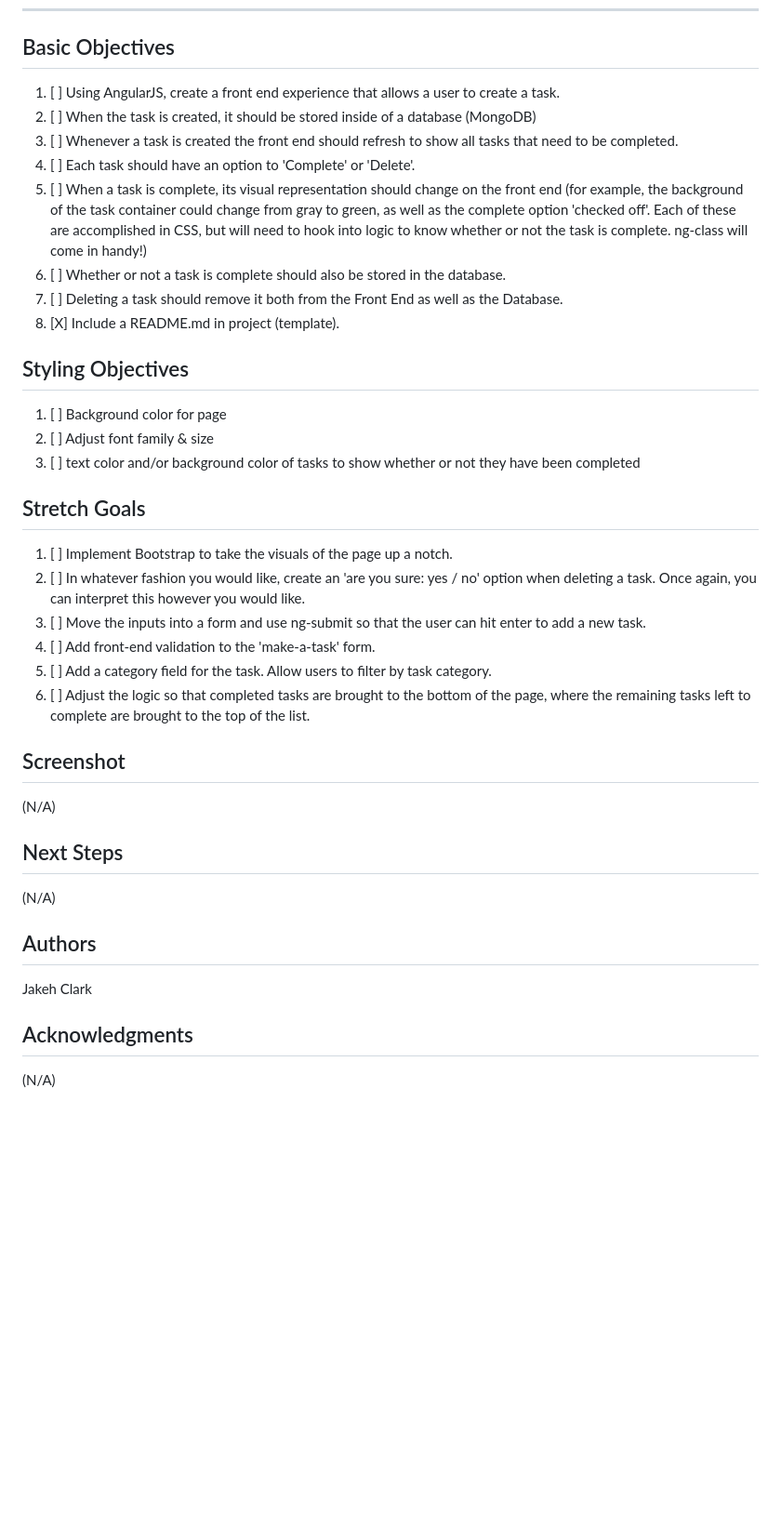
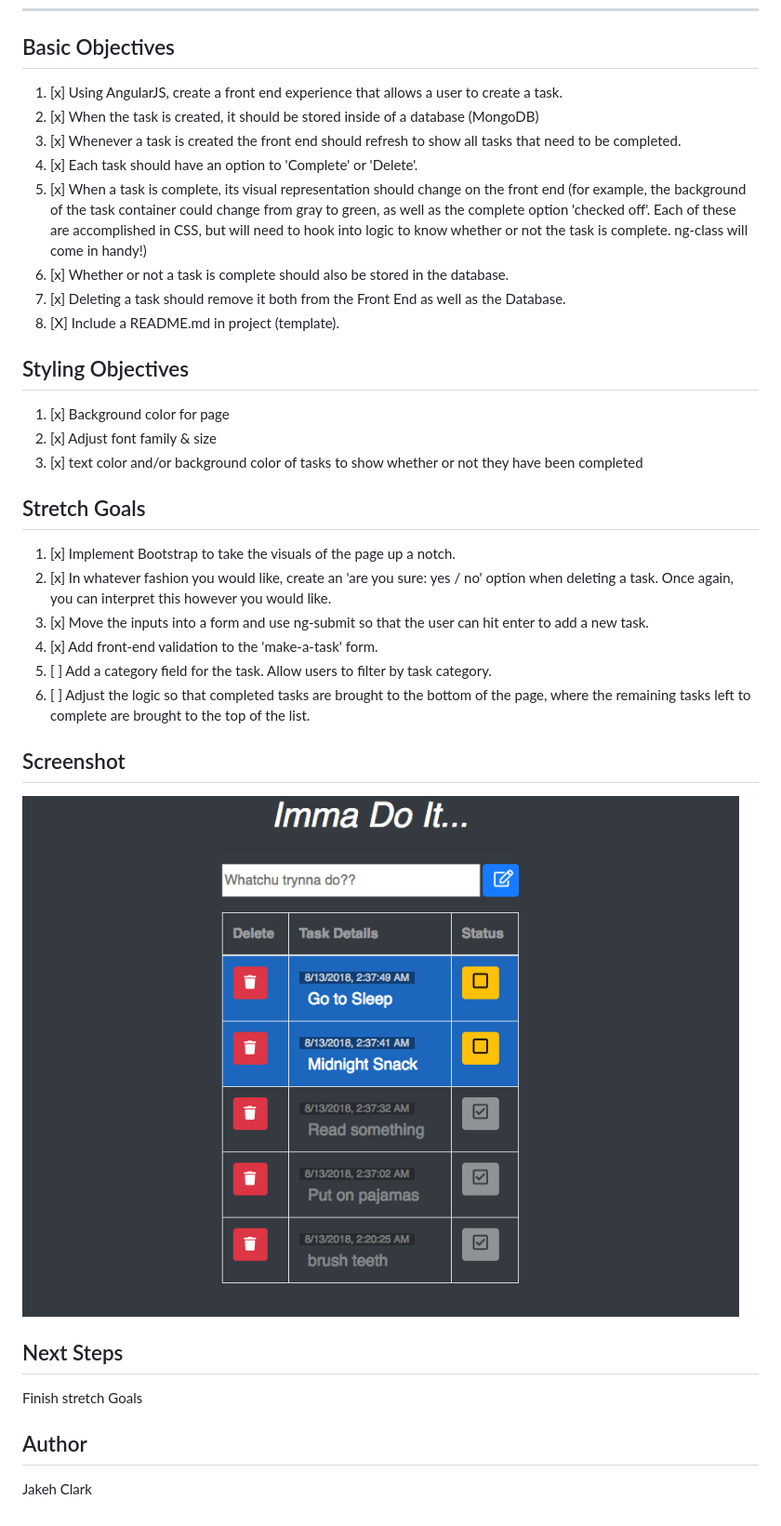
Before and after one commit to Maelstrm/ToDoList-MeanStack, a Markdown page: README.md, the part around the change. Shown: that part at 93% size. GitHub-like rendering; pictures changed too: screenshot.png (added); blank space fills up the shorter version.

Commit message:
minor refactoring

```diff
--- a/README.md
+++ b/README.md
@@ -3,36 +3,33 @@
 ---
 
 ## Basic Objectives
-1. [ ] Using AngularJS, create a front end experience that allows a user to create a task.
-2. [ ] When the task is created, it should be stored inside of a database (MongoDB)
-3. [ ] Whenever a task is created the front end should refresh to show all tasks that need to be completed.
-4. [ ] Each task should have an option to 'Complete' or 'Delete'.
-5. [ ] When a task is complete, its visual representation should change on the front end (for example, the background of the task container could change from gray to green, as well as the complete option 'checked off'. Each of these are accomplished in CSS, but will need to hook into logic to know whether or not the task is complete. ng-class will come in handy!)
-6. [ ] Whether or not a task is complete should also be stored in the database.
-7. [ ] Deleting a task should remove it both from the Front End as well as the Database.
+1. [x] Using AngularJS, create a front end experience that allows a user to create a task.
+2. [x] When the task is created, it should be stored inside of a database (MongoDB)
+3. [x] Whenever a task is created the front end should refresh to show all tasks that need to be completed.
+4. [x] Each task should have an option to 'Complete' or 'Delete'.
+5. [x] When a task is complete, its visual representation should change on the front end (for example, the background of the task container could change from gray to green, as well as the complete option 'checked off'. Each of these are accomplished in CSS, but will need to hook into logic to know whether or not the task is complete. ng-class will come in handy!)
+6. [x] Whether or not a task is complete should also be stored in the database.
+7. [x] Deleting a task should remove it both from the Front End as well as the Database.
 8. [X] Include a README.md in project (template).
 
 ## Styling Objectives
-1. [ ] Background color for page
-2. [ ] Adjust font family & size
-3. [ ] text color and/or background color of tasks to show whether or not they have been completed
+1. [x] Background color for page
+2. [x] Adjust font family & size
+3. [x] text color and/or background color of tasks to show whether or not they have been completed
 
 ## Stretch Goals
-1. [ ] Implement Bootstrap to take the visuals of the page up a notch.
-2. [ ] In whatever fashion you would like, create an 'are you sure: yes / no' option when deleting a task. Once again, you can interpret this however you would like.
-3. [ ] Move the inputs into a form and use ng-submit so that the user can hit enter to add a new task.
-4. [ ] Add front-end validation to the 'make-a-task' form.
+1. [x] Implement Bootstrap to take the visuals of the page up a notch.
+2. [x] In whatever fashion you would like, create an 'are you sure: yes / no' option when deleting a task. Once again, you can interpret this however you would like.
+3. [x] Move the inputs into a form and use ng-submit so that the user can hit enter to add a new task.
+4. [x] Add front-end validation to the 'make-a-task' form.
 5. [ ] Add a category field for the task. Allow users to filter by task category.
 6. [ ] Adjust the logic so that completed tasks are brought to the bottom of the page, where the remaining tasks left to complete are brought to the top of the list.
 
 ## Screenshot
-(N/A)
+![Screenshot](screenshot.png)
 
 ## Next Steps
-(N/A)
+Finish stretch Goals
 
-## Authors
+## Author
 Jakeh Clark
-
-## Acknowledgments
-(N/A)
```
Also changed, not shown: 2 other files.
